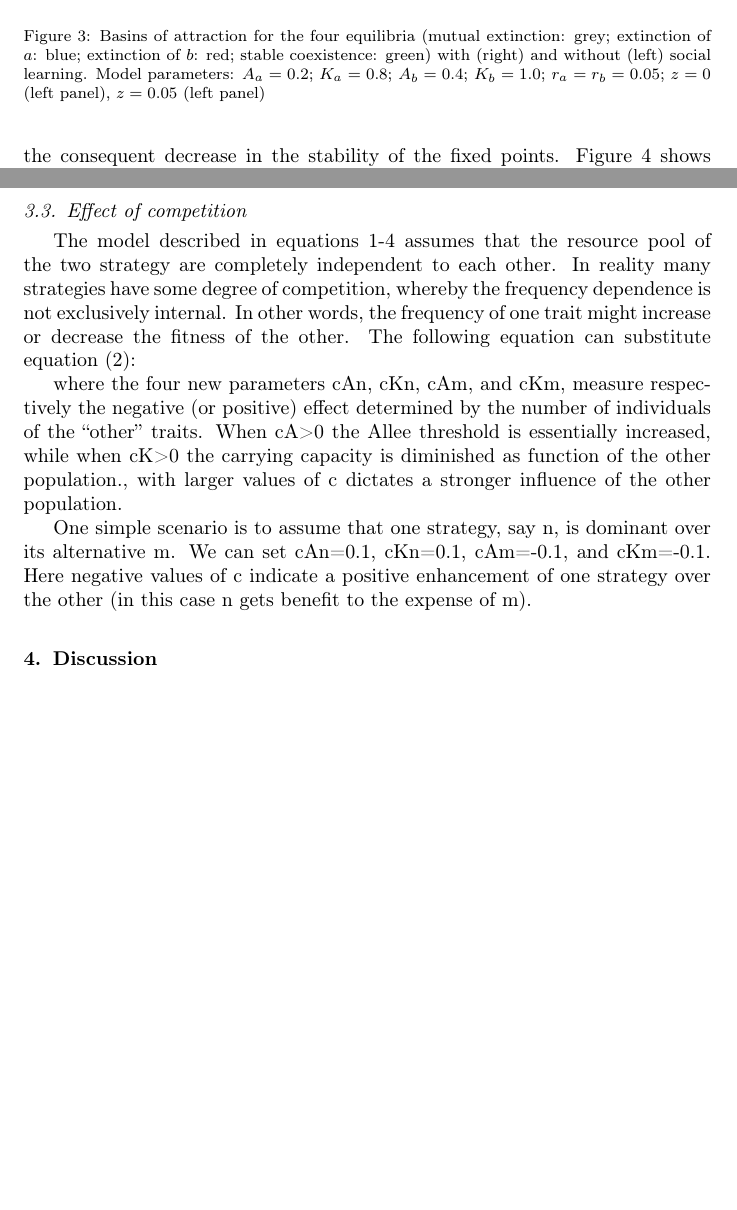
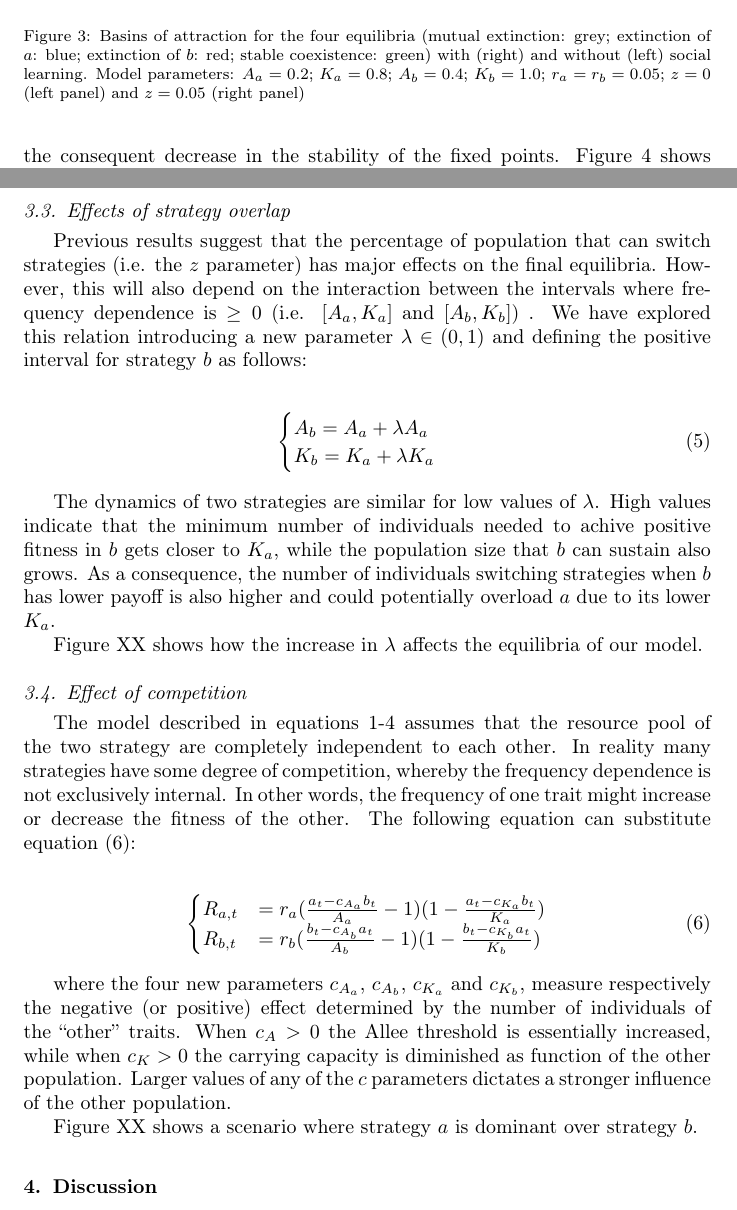
Before and after one commit to ercrema/CultureAllee, a LaTeX paper (manuscript/draft.tex): two parts of pages 7 and 8 of 12, joined at a grey line, cut so that both start at the same text, the shorter picture padded with empty space. Compiled offline with pdfLaTeX.

Commit message:
overlap section

```diff
--- a/manuscript/draft.tex
+++ b/manuscript/draft.tex
@@ -143,7 +143,7 @@ When social learning is enabled (i.e. when $z>0$), the stability of the nodes ar
 \begin{figure}[h!]
   \centering
       \includegraphics[width=\textwidth]{./figures/figure3.pdf}
-  \caption{Basins of attraction for the four equilibria (mutual extinction: grey; extinction of $a$: blue; extinction of $b$: red; stable coexistence: green) with (right) and without (left) social learning. Model parameters: $A_a=0.2$; $K_a=0.8$; $A_b=0.4$; $K_b=1.0$; $r_a=r_b=0.05$; $z=0$ (left panel), $z=0.05$ (left panel) }
+  \caption{Basins of attraction for the four equilibria (mutual extinction: grey; extinction of $a$: blue; extinction of $b$: red; stable coexistence: green) with (right) and without (left) social learning. Model parameters: $A_a=0.2$; $K_a=0.8$; $A_b=0.4$; $K_b=1.0$; $r_a=r_b=0.05$; $z=0$ (left panel) and $z=0.05$ (right panel) }
     \label{fig:TransmissionBasin}
 \end{figure}
 
@@ -157,37 +157,44 @@ When the magnitude of social learning is sufficiently high, the system is subjec
 \end{figure}
 
 
-%Overlap Analysis Here
-%For stability analysis show that the settings of r guarantees that the system is at a point equilibrium. First Bifurcation Point plot.
+\subsection{Effects of strategy overlap}
+% XAVI better title?
 
+Previous results suggest that the percentage of population that can switch strategies (i.e. the $z$ parameter) has major effects on the final equilibria. However, this will also depend on the interaction between the intervals where frequency dependence is $\geq 0$ (i.e. $[A_a,K_a]$ and $[A_b,K_b]$) . We have explored this relation introducing a new parameter $\lambda \in (0,1)$ and defining the positive interval for strategy $b$ as follows:
 
+\begin{align}
+\label{eqOverlap}
+\begin{cases}
+A_b = A_a + \lambda A_a\\
+K_b = K_a + \lambda K_a
+\end{cases}
+\end{align}
 
+The dynamics of two strategies are similar for low values of $\lambda$. High values indicate that the minimum number of individuals needed to achive positive fitness in $b$ gets closer to $K_a$, while the population size that $b$ can sustain also grows. As a consequence, the number of individuals switching strategies when $b$ has lower payoff is also higher and could potentially overload $a$ due to its lower $K_a$.
+
+Figure XX shows how the increase in $\lambda$ affects the equilibria of our model.
+
+% XAVI add results and figure
 
 \subsection{Effect of competition}
 %what if competition
 %show new stable points
 %show dynamics?
 
-The model described in equations \ref{eq1}-\ref{eq4} assumes that the resource pool of the two strategy are completely independent to each other. In reality many strategies have some degree of competition, whereby the frequency dependence is not exclusively internal. In other words, the frequency of one trait might increase or decrease the fitness of the other. The following equation can substitute equation~\eqref{eq2}:
+The model described in equations \ref{eq1}-\ref{eq4} assumes that the resource pool of the two strategy are completely independent to each other. In reality many strategies have some degree of competition, whereby the frequency dependence is not exclusively internal. In other words, the frequency of one trait might increase or decrease the fitness of the other. The following equation can substitute equation~\eqref{eqCompetition}:
 
+\begin{align}
+\begin{cases}
+R_{a,t}& = r_a (\frac{a_t-c_{A_a}b_t}{A_a}-1)(1-\frac{a_t-c_{K_a}b_t}{K_a})\\
+R_{b,t}& = r_b (\frac{b_t-c_{A_b}a_t}{A_b}-1)(1-\frac{b_t-c_{K_b}a_t}{K_b})
+\end{cases}
+\label{eqCompetition}
+\end{align}
 
-where the four new parameters cAn, cKn, cAm, and cKm, measure respectively the negative (or positive) effect determined by the number of individuals of the “other” traits. When cA>0 the Allee threshold is essentially increased, while when cK>0 the carrying capacity is diminished as function of the other population., with larger values of c dictates a stronger influence of the other population.
+where the four new parameters $c_{A_a}$, $c_{A_b}$, $c_{K_a}$ and $c_{K_b}$, measure respectively the negative (or positive) effect determined by the number of individuals of the “other” traits. When $c_{A}>0$ the Allee threshold is essentially increased, while when $c_{K}>0$ the carrying capacity is diminished as function of the other population. Larger values of any of the $c$ parameters dictates a stronger influence of the other population.
 
-One simple scenario is to assume that one strategy, say n, is dominant over its alternative m. We can  set cAn=0.1,  cKn=0.1,  cAm=-0.1, and  cKm=-0.1. Here negative values of c indicate a positive enhancement of one strategy over the other (in this case n gets benefit to the expense of m).
-
-
-
-
-
-
-
-
-
-
-
-
-
-
+Figure XX shows a scenario where strategy $a$ is dominant over strategy $b$.
+% XAVI add results and figure
 
 \section{Discussion}
 
```
